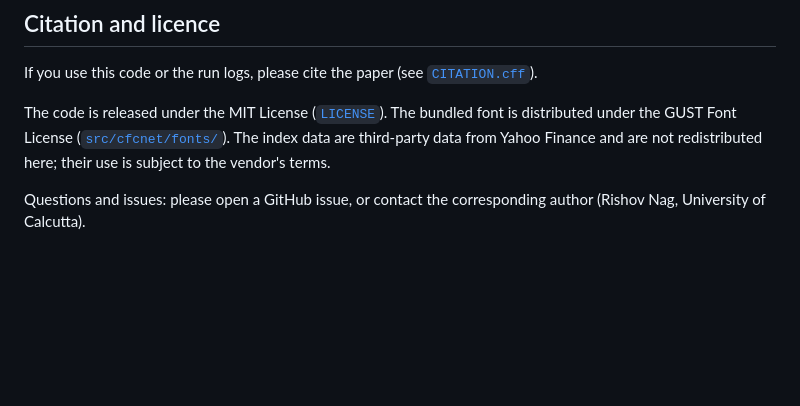
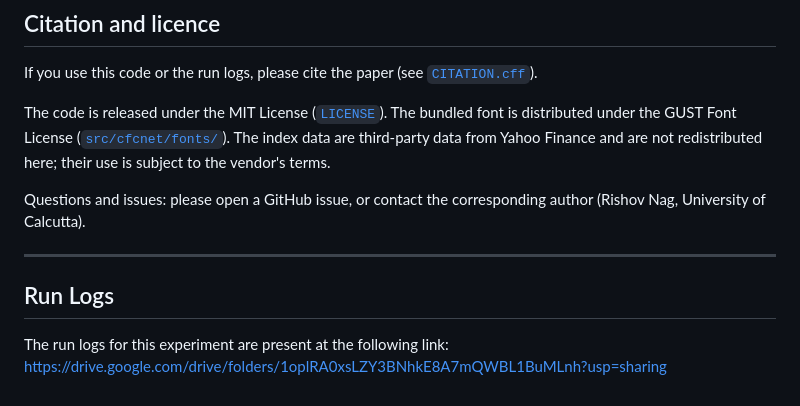
Before and after one commit to rishovnag/cfcnet, a Markdown page: README.md, the part around the change. Drawn GitHub-style; blank space fills up the shorter version.

Commit message:
Add run logs section to README
Added a section for run logs with a link to Google Drive.

```diff
--- a/README.md
+++ b/README.md
@@ -422,3 +422,9 @@ data from Yahoo Finance and are not redistributed here; their use is subject to
 
 Questions and issues: please open a GitHub issue, or contact the corresponding author
 (Rishov Nag, University of Calcutta).
+
+---
+
+## Run Logs
+
+The run logs for this experiment are present at the following link: https://drive.google.com/drive/folders/1oplRA0xsLZY3BNhkE8A7mQWBL1BuMLnh?usp=sharing
```
